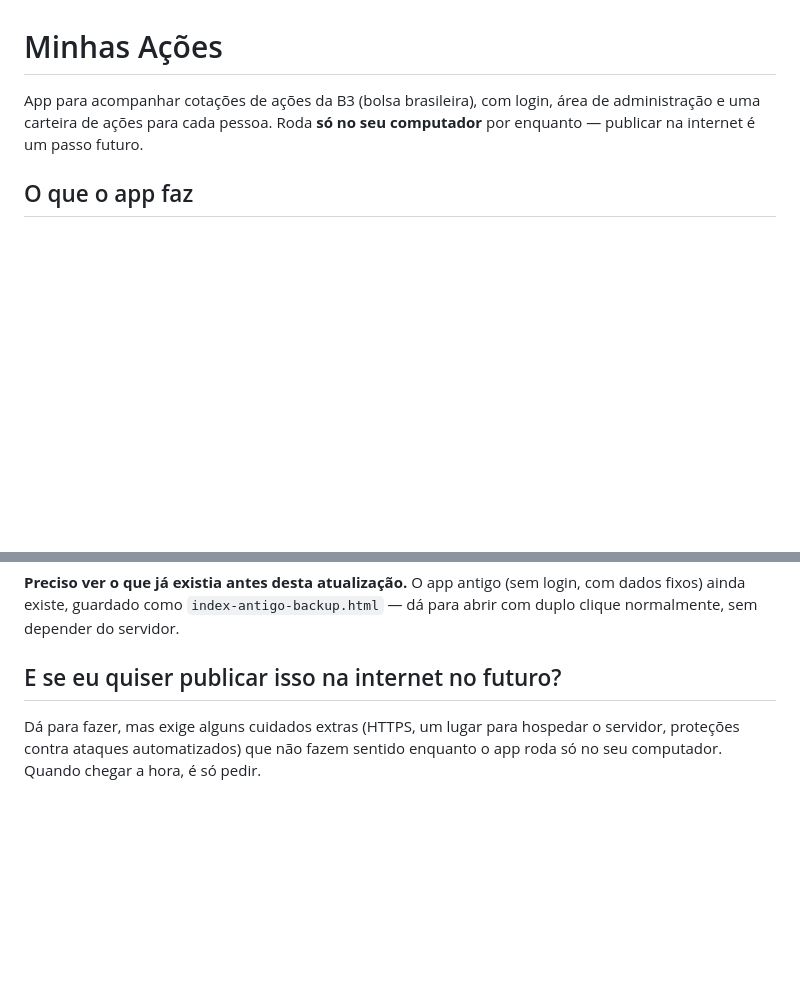
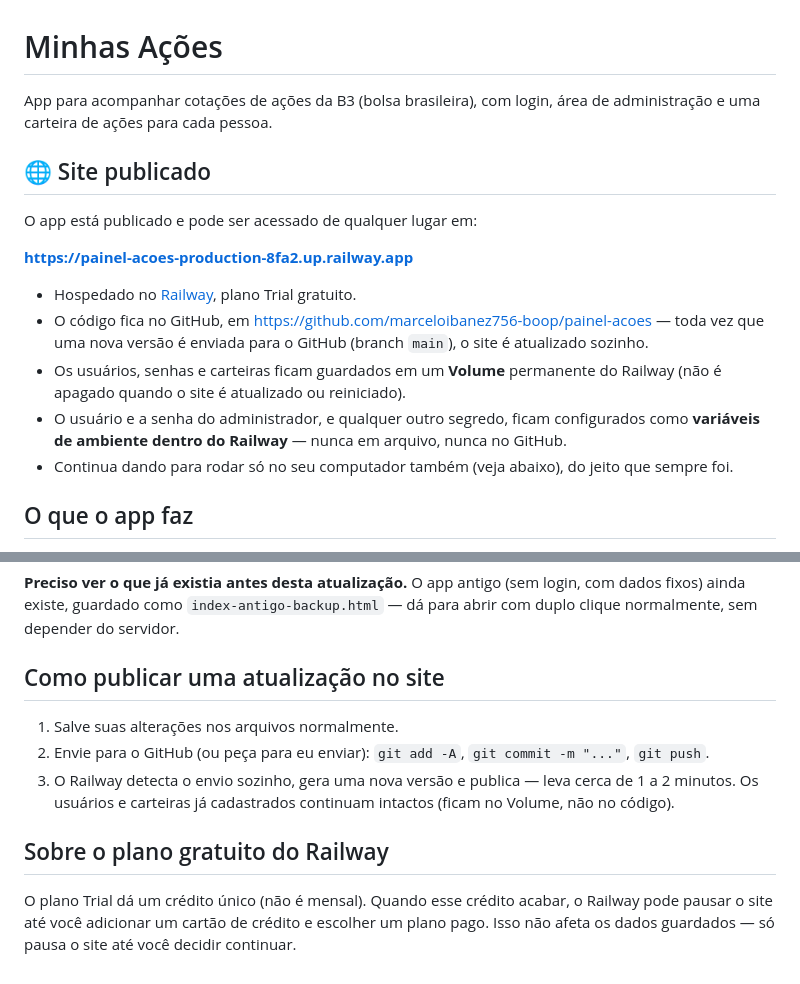
Before and after one commit to marceloibanez756-boop/painel-acoes, a Markdown page: README.md, 2 parts joined by grey strips. Drawn GitHub-style; blank space fills up the shorter version.

Commit message:
Documenta a publicação no Railway: link do site, como atualizar, e decisões técnicas do deploy
Co-Authored-By: Claude Sonnet 5 <noreply@anthropic.com>

```diff
--- a/README.md
+++ b/README.md
@@ -1,8 +1,22 @@
 # Minhas Ações
 
 App para acompanhar cotações de ações da B3 (bolsa brasileira), com login, área de administração
-e uma carteira de ações para cada pessoa. Roda **só no seu computador** por enquanto — publicar na
-internet é um passo futuro.
+e uma carteira de ações para cada pessoa.
+
+## 🌐 Site publicado
+
+O app está publicado e pode ser acessado de qualquer lugar em:
+
+**https://painel-acoes-production-8fa2.up.railway.app**
+
+- Hospedado no [Railway](https://railway.com), plano Trial gratuito.
+- O código fica no GitHub, em https://github.com/marceloibanez756-boop/painel-acoes — toda vez
+  que uma nova versão é enviada para o GitHub (branch `main`), o site é atualizado sozinho.
+- Os usuários, senhas e carteiras ficam guardados em um **Volume** permanente do Railway (não é
+  apagado quando o site é atualizado ou reiniciado).
+- O usuário e a senha do administrador, e qualquer outro segredo, ficam configurados como
+  **variáveis de ambiente dentro do Railway** — nunca em arquivo, nunca no GitHub.
+- Continua dando para rodar só no seu computador também (veja abaixo), do jeito que sempre foi.
 
 ## O que o app faz
 
@@ -137,8 +151,15 @@ o que apareceu) para eu corrigir.
 O app antigo (sem login, com dados fixos) ainda existe, guardado como `index-antigo-backup.html`
 — dá para abrir com duplo clique normalmente, sem depender do servidor.
 
-## E se eu quiser publicar isso na internet no futuro?
+## Como publicar uma atualização no site
 
-Dá para fazer, mas exige alguns cuidados extras (HTTPS, um lugar para hospedar o servidor,
-proteções contra ataques automatizados) que não fazem sentido enquanto o app roda só no seu
-computador. Quando chegar a hora, é só pedir.
+1. Salve suas alterações nos arquivos normalmente.
+2. Envie para o GitHub (ou peça para eu enviar): `git add -A`, `git commit -m "..."`, `git push`.
+3. O Railway detecta o envio sozinho, gera uma nova versão e publica — leva cerca de 1 a 2 minutos.
+   Os usuários e carteiras já cadastrados continuam intactos (ficam no Volume, não no código).
+
+## Sobre o plano gratuito do Railway
+
+O plano Trial dá um crédito único (não é mensal). Quando esse crédito acabar, o Railway pode
+pausar o site até você adicionar um cartão de crédito e escolher um plano pago. Isso não afeta
+os dados guardados — só pausa o site até você decidir continuar.
```
Also changed, not shown: CLAUDE.md (+37 -8 lines).
